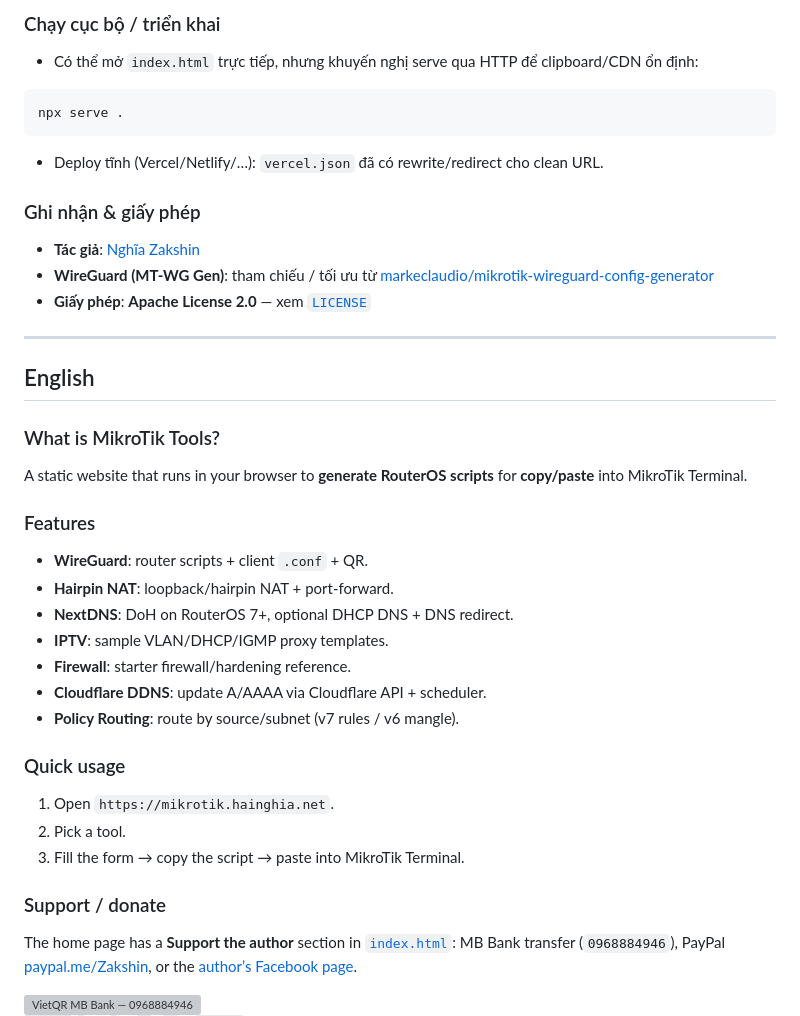
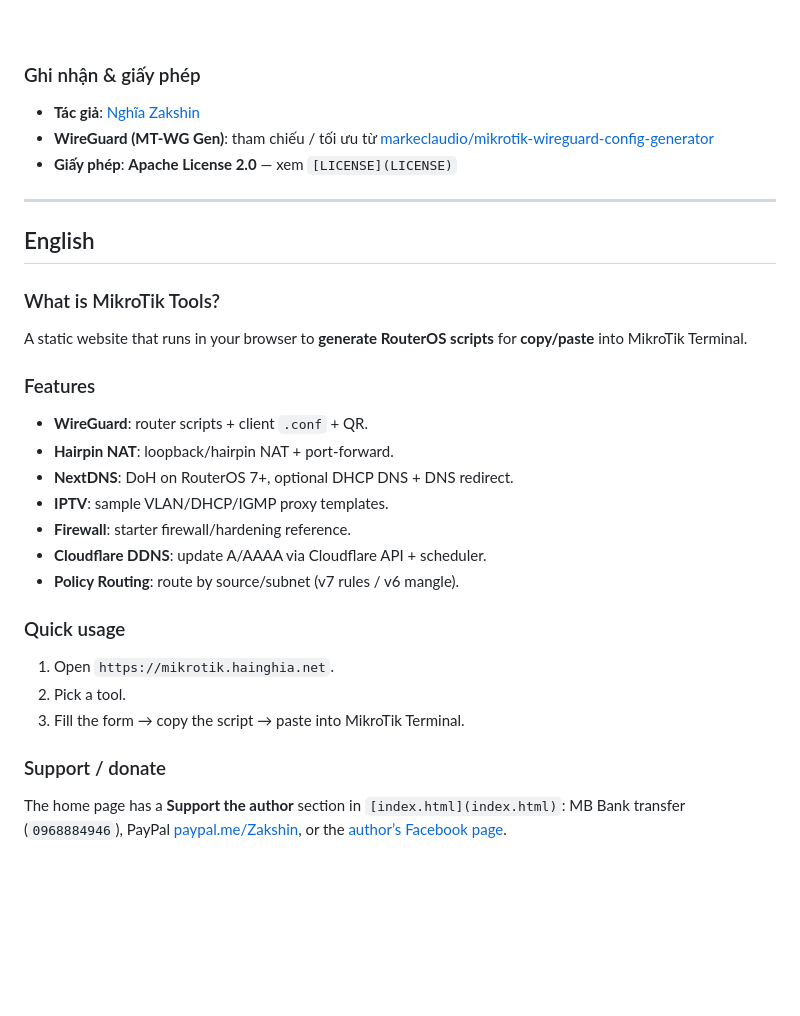
Before and after one commit to ZakShinn/mikrotik-wireguard-generator, a Markdown page: README.md, the part around one of its changes. Rendered like a GitHub page; blank space fills up the shorter version; grey boxes are pictures that could not be loaded.

````diff
--- a/README.md
+++ b/README.md
@@ -52,26 +51,25 @@ Trang chủ có mục **Ủng hộ tác giả** trong [`index.html`](index.html)
 
-### Chạy cục bộ / triển khai
-- Có thể mở `index.html` trực tiếp, nhưng khuyến nghị serve qua HTTP để clipboard/CDN ổn định:
 
-```bash
-npx serve .
-```
 
-- Deploy tĩnh (Vercel/Netlify/…): `vercel.json` đã có rewrite/redirect cho clean URL.
+
+
 
 ### Ghi nhận & giấy phép
+
 - **Tác giả**: [Nghĩa Zakshin](https://github.com/ZakShinn)
 - **WireGuard (MT-WG Gen)**: tham chiếu / tối ưu từ [markeclaudio/mikrotik-wireguard-config-generator](https://github.com/markeclaudio/mikrotik-wireguard-config-generator)
-- **Giấy phép**: **Apache License 2.0** — xem [`LICENSE`](LICENSE)
+- **Giấy phép**: **Apache License 2.0** — xem `[LICENSE](LICENSE)`
 
 ---
 
 ## English
 
 ### What is MikroTik Tools?
+
 A static website that runs in your browser to **generate RouterOS scripts** for **copy/paste** into MikroTik Terminal.
 
 ### Features
+
 - **WireGuard**: router scripts + client `.conf` + QR.
 - **Hairpin NAT**: loopback/hairpin NAT + port-forward.
 - **NextDNS**: DoH on RouterOS 7+, optional DHCP DNS + DNS redirect.
@@ -81,12 +79,12 @@ A static website that runs in your browser to **generate RouterOS scripts** for
 - **Policy Routing**: route by source/subnet (v7 rules / v6 mangle).
 
 ### Quick usage
+
 1. Open `https://mikrotik.hainghia.net`.
 2. Pick a tool.
 3. Fill the form → copy the script → paste into MikroTik Terminal.
 
 ### Support / donate
-The home page has a **Support the author** section in [`index.html`](index.html): MB Bank transfer (`0968884946`), PayPal [paypal.me/Zakshin](https://paypal.me/Zakshin), or the [author’s Facebook page](https://www.facebook.com/profile.php?id=100006985387032).
 
-<img src="https://img.vietqr.io/image/MB-0968884946-compact.png?addTag=ZakshinTools" alt="VietQR MB Bank — 0968884946" width="220">
+The home page has a **Support the author** section in `[index.html](index.html)`: MB Bank transfer (`0968884946`), PayPal [paypal.me/Zakshin](https://paypal.me/Zakshin), or the [author’s Facebook page](https://www.facebook.com/profile.php?id=100006985387032).
 
````
Also changed, not shown: other parts of README.md (+11 -13 lines).
